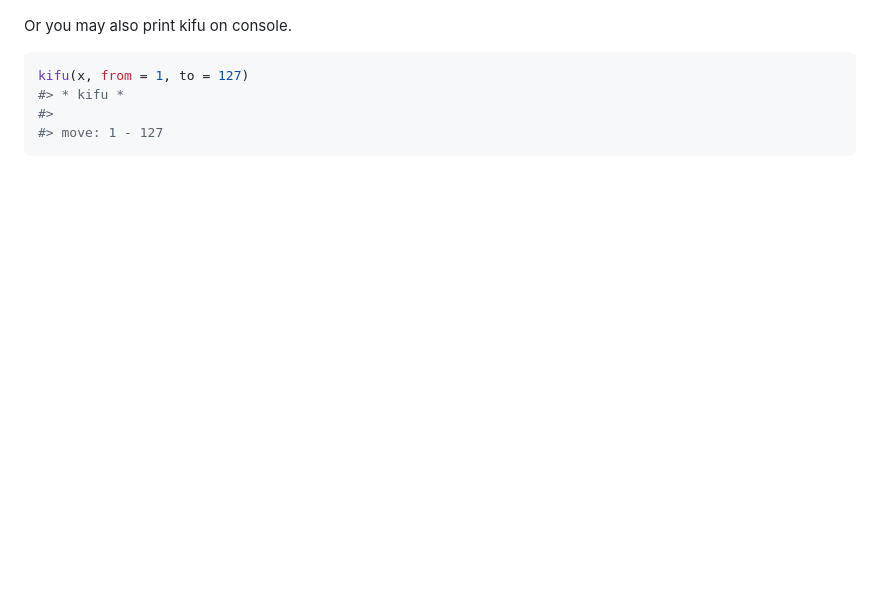
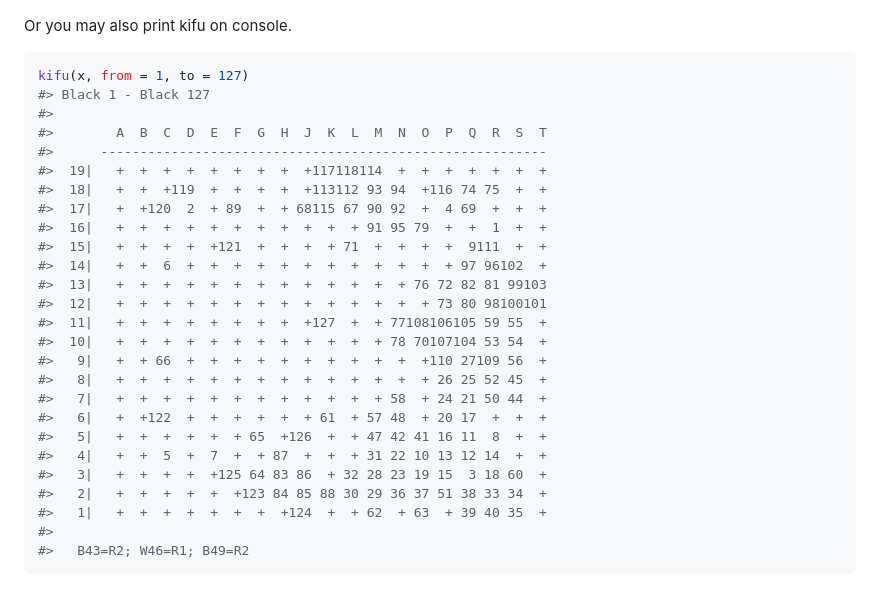
Before and after one commit to kota7/gogamer, a Markdown page: README.md, the part around the change. Drawn GitHub-style; blank space fills up the shorter version.

Commit message:
readme knitted

````diff
--- a/README.md
+++ b/README.md
@@ -113,7 +113,29 @@ Or you may also print kifu on console.
 
 ``` r
 kifu(x, from = 1, to = 127)
-#> * kifu *
+#> Black 1 - Black 127
 #>
-#> move: 1 - 127
+#>        A  B  C  D  E  F  G  H  J  K  L  M  N  O  P  Q  R  S  T
+#>      ---------------------------------------------------------
+#>  19|   +  +  +  +  +  +  +  +  +117118114  +  +  +  +  +  +  +
+#>  18|   +  +  +119  +  +  +  +  +113112 93 94  +116 74 75  +  +
+#>  17|   +  +120  2  + 89  +  + 68115 67 90 92  +  4 69  +  +  +
+#>  16|   +  +  +  +  +  +  +  +  +  +  + 91 95 79  +  +  1  +  +
+#>  15|   +  +  +  +  +121  +  +  +  + 71  +  +  +  +  9111  +  +
+#>  14|   +  +  6  +  +  +  +  +  +  +  +  +  +  +  + 97 96102  +
+#>  13|   +  +  +  +  +  +  +  +  +  +  +  +  + 76 72 82 81 99103
+#>  12|   +  +  +  +  +  +  +  +  +  +  +  +  +  + 73 80 98100101
+#>  11|   +  +  +  +  +  +  +  +  +127  +  + 77108106105 59 55  +
+#>  10|   +  +  +  +  +  +  +  +  +  +  +  + 78 70107104 53 54  +
+#>   9|   +  + 66  +  +  +  +  +  +  +  +  +  +  +110 27109 56  +
+#>   8|   +  +  +  +  +  +  +  +  +  +  +  +  +  + 26 25 52 45  +
+#>   7|   +  +  +  +  +  +  +  +  +  +  +  + 58  + 24 21 50 44  +
+#>   6|   +  +122  +  +  +  +  +  + 61  + 57 48  + 20 17  +  +  +
+#>   5|   +  +  +  +  +  + 65  +126  +  + 47 42 41 16 11  8  +  +
+#>   4|   +  +  5  +  7  +  + 87  +  +  + 31 22 10 13 12 14  +  +
+#>   3|   +  +  +  +  +125 64 83 86  + 32 28 23 19 15  3 18 60  +
+#>   2|   +  +  +  +  +  +123 84 85 88 30 29 36 37 51 38 33 34  +
+#>   1|   +  +  +  +  +  +  +  +124  +  + 62  + 63  + 39 40 35  +
+#>
+#>   B43=R2; W46=R1; B49=R2
 ```
````
Also changed, not shown: readme-fig/README-unnamed-chunk-10-1.png (added), readme-fig/README-unnamed-chunk-2-1.png (added), readme-fig/README-unnamed-chunk-7-1.png (added), readme-fig/README-unnamed-chunk-9-1.png (added), 1 other file.
